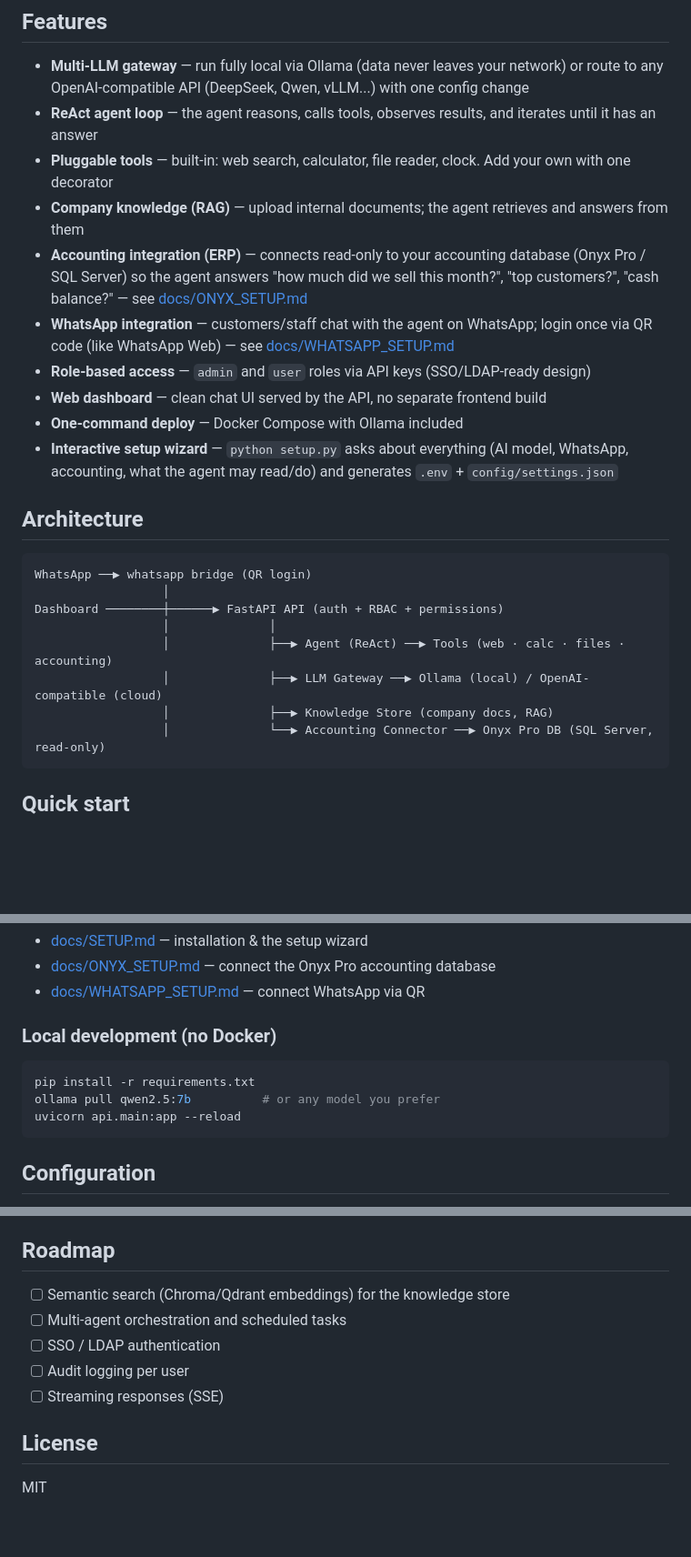
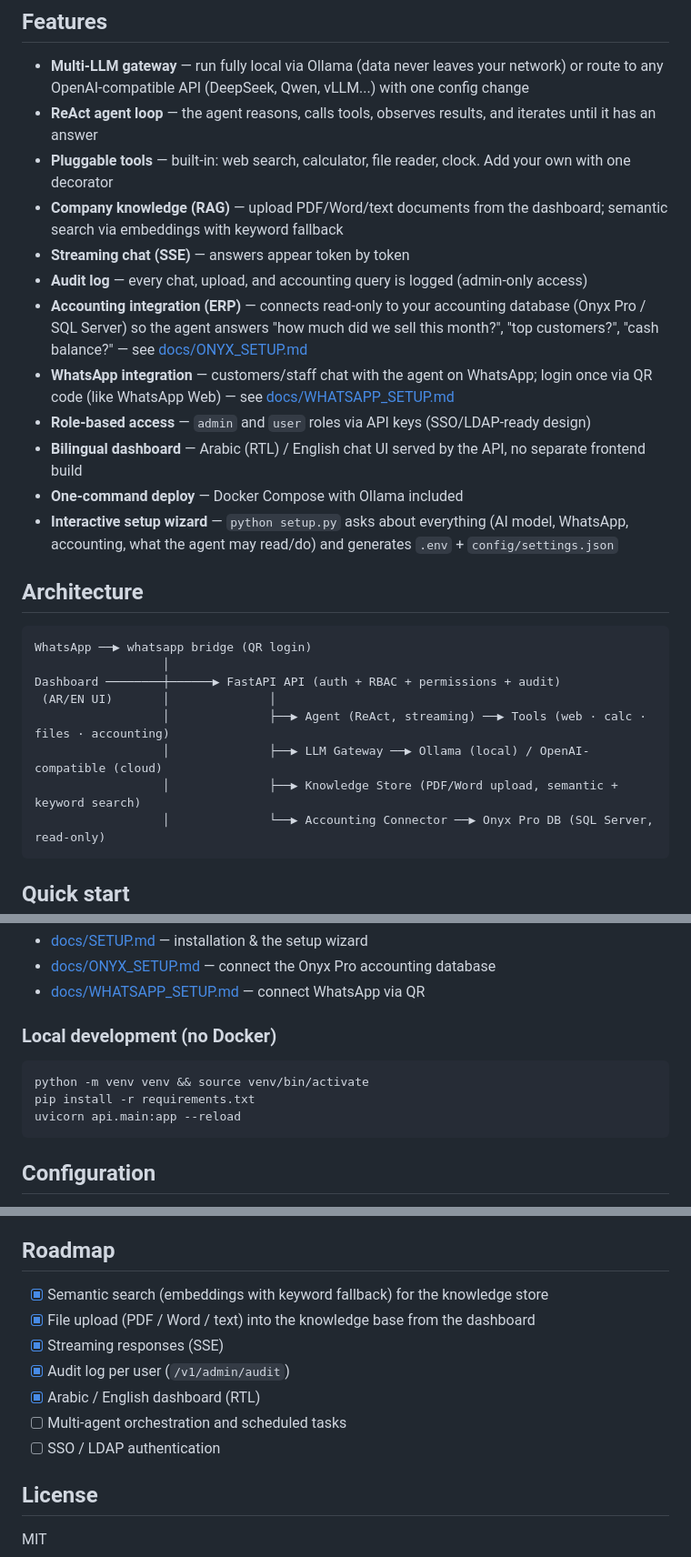
Before and after one commit to AbuSultancom/enterprise-ai-agent, a Markdown page: README.md, 3 parts joined by grey strips. Shown at 91% size. Rendered like a GitHub page; blank space fills up the shorter version.

Commit message:
README: v0.4 features (upload, streaming, audit, Arabic UI)

````diff
--- a/README.md
+++ b/README.md
@@ -7,11 +7,13 @@ A self-hosted, open-source AI agent platform for companies — inspired by OpenC
 - **Multi-LLM gateway** — run fully local via Ollama (data never leaves your network) or route to any OpenAI-compatible API (DeepSeek, Qwen, vLLM...) with one config change
 - **ReAct agent loop** — the agent reasons, calls tools, observes results, and iterates until it has an answer
 - **Pluggable tools** — built-in: web search, calculator, file reader, clock. Add your own with one decorator
-- **Company knowledge (RAG)** — upload internal documents; the agent retrieves and answers from them
+- **Company knowledge (RAG)** — upload PDF/Word/text documents from the dashboard; semantic search via embeddings with keyword fallback
+- **Streaming chat (SSE)** — answers appear token by token
+- **Audit log** — every chat, upload, and accounting query is logged (admin-only access)
 - **Accounting integration (ERP)** — connects read-only to your accounting database (Onyx Pro / SQL Server) so the agent answers "how much did we sell this month?", "top customers?", "cash balance?" — see [docs/ONYX_SETUP.md](docs/ONYX_SETUP.md)
 - **WhatsApp integration** — customers/staff chat with the agent on WhatsApp; login once via QR code (like WhatsApp Web) — see [docs/WHATSAPP_SETUP.md](docs/WHATSAPP_SETUP.md)
 - **Role-based access** — `admin` and `user` roles via API keys (SSO/LDAP-ready design)
-- **Web dashboard** — clean chat UI served by the API, no separate frontend build
+- **Bilingual dashboard** — Arabic (RTL) / English chat UI served by the API, no separate frontend build
 - **One-command deploy** — Docker Compose with Ollama included
 - **Interactive setup wizard** — `python setup.py` asks about everything (AI model, WhatsApp, accounting, what the agent may read/do) and generates `.env` + `config/settings.json`
 
@@ -20,11 +22,11 @@ A self-hosted, open-source AI agent platform for companies — inspired by OpenC
 ```
 WhatsApp ──▶ whatsapp bridge (QR login)
                   │
-Dashboard ────────┼──────▶ FastAPI API (auth + RBAC + permissions)
-                  │              │
-                  │              ├──▶ Agent (ReAct) ──▶ Tools (web · calc · files · accounting)
+Dashboard ────────┼──────▶ FastAPI API (auth + RBAC + permissions + audit)
+ (AR/EN UI)       │              │
+                  │              ├──▶ Agent (ReAct, streaming) ──▶ Tools (web · calc · files · accounting)
                   │              ├──▶ LLM Gateway ──▶ Ollama (local) / OpenAI-compatible (cloud)
-                  │              ├──▶ Knowledge Store (company docs, RAG)
+                  │              ├──▶ Knowledge Store (PDF/Word upload, semantic + keyword search)
                   │              └──▶ Accounting Connector ──▶ Onyx Pro DB (SQL Server, read-only)
 ```
 
@@ -52,8 +54,8 @@ docker exec -it deploy-ollama-1 ollama pull qwen2.5:7b
 ### Local development (no Docker)
 
 ```bash
+python -m venv venv && source venv/bin/activate
 pip install -r requirements.txt
-ollama pull qwen2.5:7b          # or any model you prefer
 uvicorn api.main:app --reload
 ```
 
@@ -116,11 +123,13 @@ The agent discovers and can call it immediately — no other changes needed.
 
 ## Roadmap
 
-- [ ] Semantic search (Chroma/Qdrant embeddings) for the knowledge store
+- [x] Semantic search (embeddings with keyword fallback) for the knowledge store
+- [x] File upload (PDF / Word / text) into the knowledge base from the dashboard
+- [x] Streaming responses (SSE)
+- [x] Audit log per user (`/v1/admin/audit`)
+- [x] Arabic / English dashboard (RTL)
 - [ ] Multi-agent orchestration and scheduled tasks
 - [ ] SSO / LDAP authentication
-- [ ] Audit logging per user
-- [ ] Streaming responses (SSE)
 
 ## License
 
````
Also changed, not shown: other parts of README.md (+5 -0 lines).
